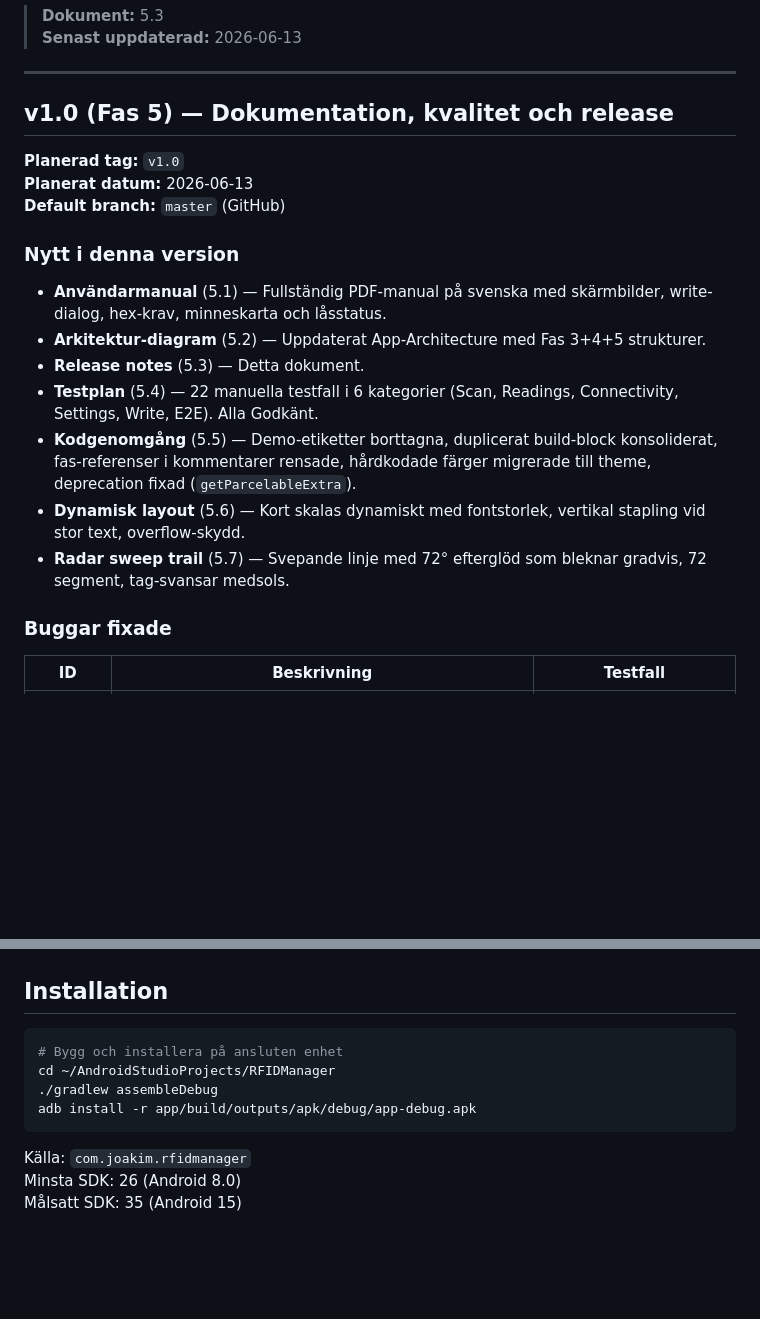
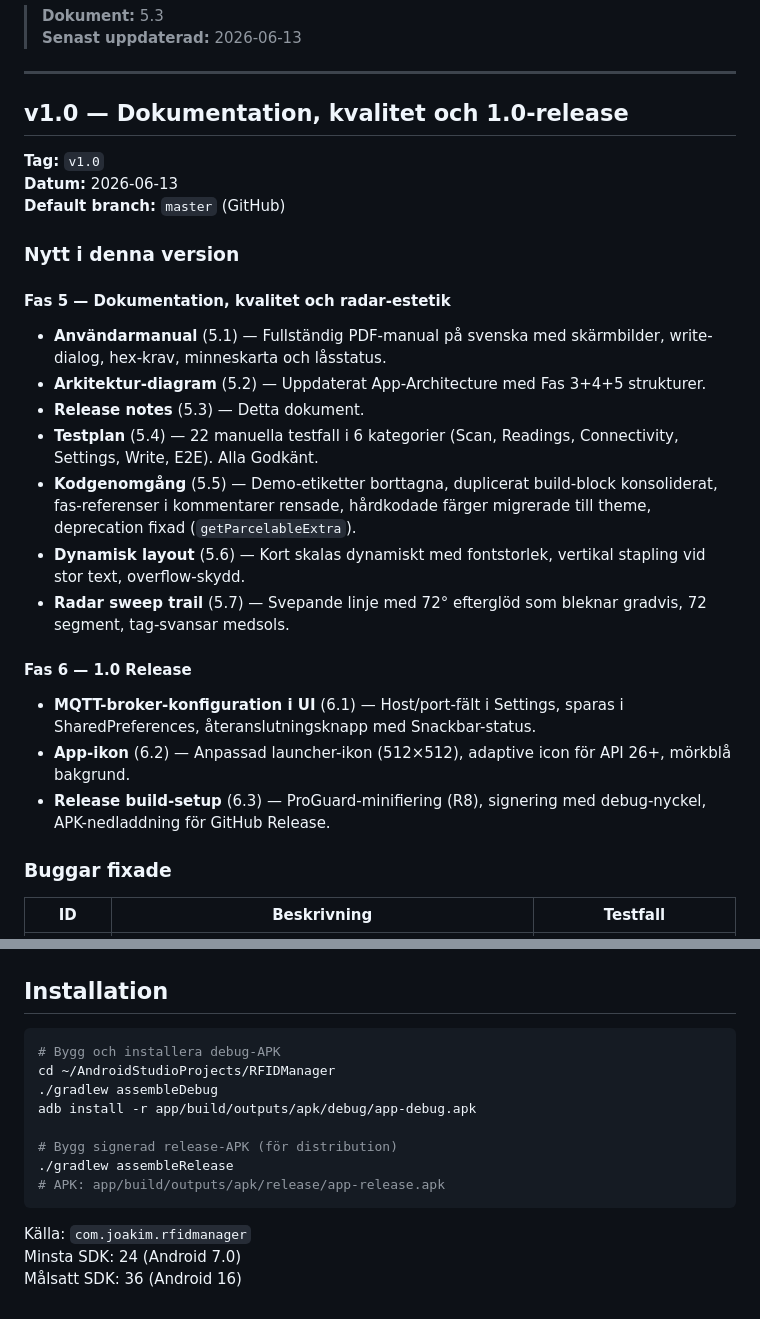
Before and after one commit to JoaBerra/rfid-manager, a Markdown page: wiki/Release-Notes.md, 2 parts joined by grey strips. Rendered like a GitHub page; blank space fills up the shorter version.

Commit message:
6.6: v1.0 release complete — Kanban, Roadmap, Release-Notes uppdaterade

````diff
--- a/wiki/Release-Notes.md
+++ b/wiki/Release-Notes.md
@@ -11,13 +11,15 @@ created: 2026-06-13
 
 ---
 
-## v1.0 (Fas 5) — Dokumentation, kvalitet och release
+## v1.0 — Dokumentation, kvalitet och 1.0-release
 
-**Planerad tag:** `v1.0`
-**Planerat datum:** 2026-06-13
+**Tag:** `v1.0`
+**Datum:** 2026-06-13
 **Default branch:** `master` (GitHub)
 
 ### Nytt i denna version
+
+#### Fas 5 — Dokumentation, kvalitet och radar-estetik
 
 - **Användarmanual** (5.1) — Fullständig PDF-manual på svenska med skärmbilder, write-dialog, hex-krav, minneskarta och låsstatus.
 - **Arkitektur-diagram** (5.2) — Uppdaterat App-Architecture med Fas 3+4+5 strukturer.
@@ -26,6 +28,12 @@ created: 2026-06-13
 - **Kodgenomgång** (5.5) — Demo-etiketter borttagna, duplicerat build-block konsoliderat, fas-referenser i kommentarer rensade, hårdkodade färger migrerade till theme, deprecation fixad (`getParcelableExtra`).
 - **Dynamisk layout** (5.6) — Kort skalas dynamiskt med fontstorlek, vertikal stapling vid stor text, overflow-skydd.
 - **Radar sweep trail** (5.7) — Svepande linje med 72° efterglöd som bleknar gradvis, 72 segment, tag-svansar medsols.
+
+#### Fas 6 — 1.0 Release
+
+- **MQTT-broker-konfiguration i UI** (6.1) — Host/port-fält i Settings, sparas i SharedPreferences, återanslutningsknapp med Snackbar-status.
+- **App-ikon** (6.2) — Anpassad launcher-ikon (512×512), adaptive icon för API 26+, mörkblå bakgrund.
+- **Release build-setup** (6.3) — ProGuard-minifiering (R8), signering med debug-nyckel, APK-nedladdning för GitHub Release.
 
 ### Buggar fixade
 
@@ -123,12 +131,16 @@ created: 2026-06-13
 ## Installation
 
 ```bash
-# Bygg och installera på ansluten enhet
+# Bygg och installera debug-APK
 cd ~/AndroidStudioProjects/RFIDManager
 ./gradlew assembleDebug
 adb install -r app/build/outputs/apk/debug/app-debug.apk
+
+# Bygg signerad release-APK (för distribution)
+./gradlew assembleRelease
+# APK: app/build/outputs/apk/release/app-release.apk
 ```
 
 Källa: `com.joakim.rfidmanager`
-Minsta SDK: 26 (Android 8.0)
-Målsatt SDK: 35 (Android 15)
+Minsta SDK: 24 (Android 7.0)
+Målsatt SDK: 36 (Android 16)
````
Also changed, not shown: wiki/Kanban.md (+5 -5 lines), wiki/Produkt-Roadmap.md (+13 -10 lines).
